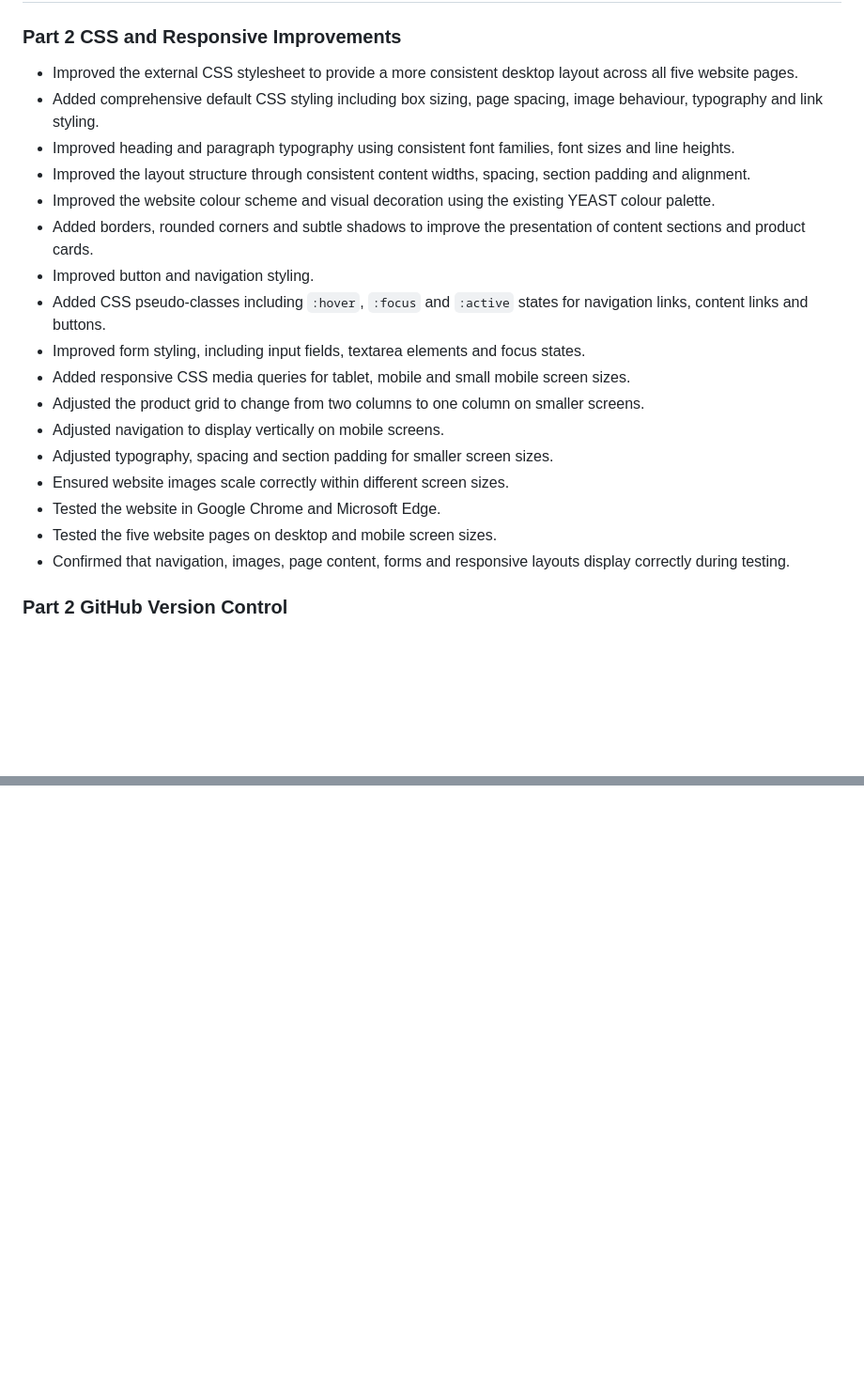
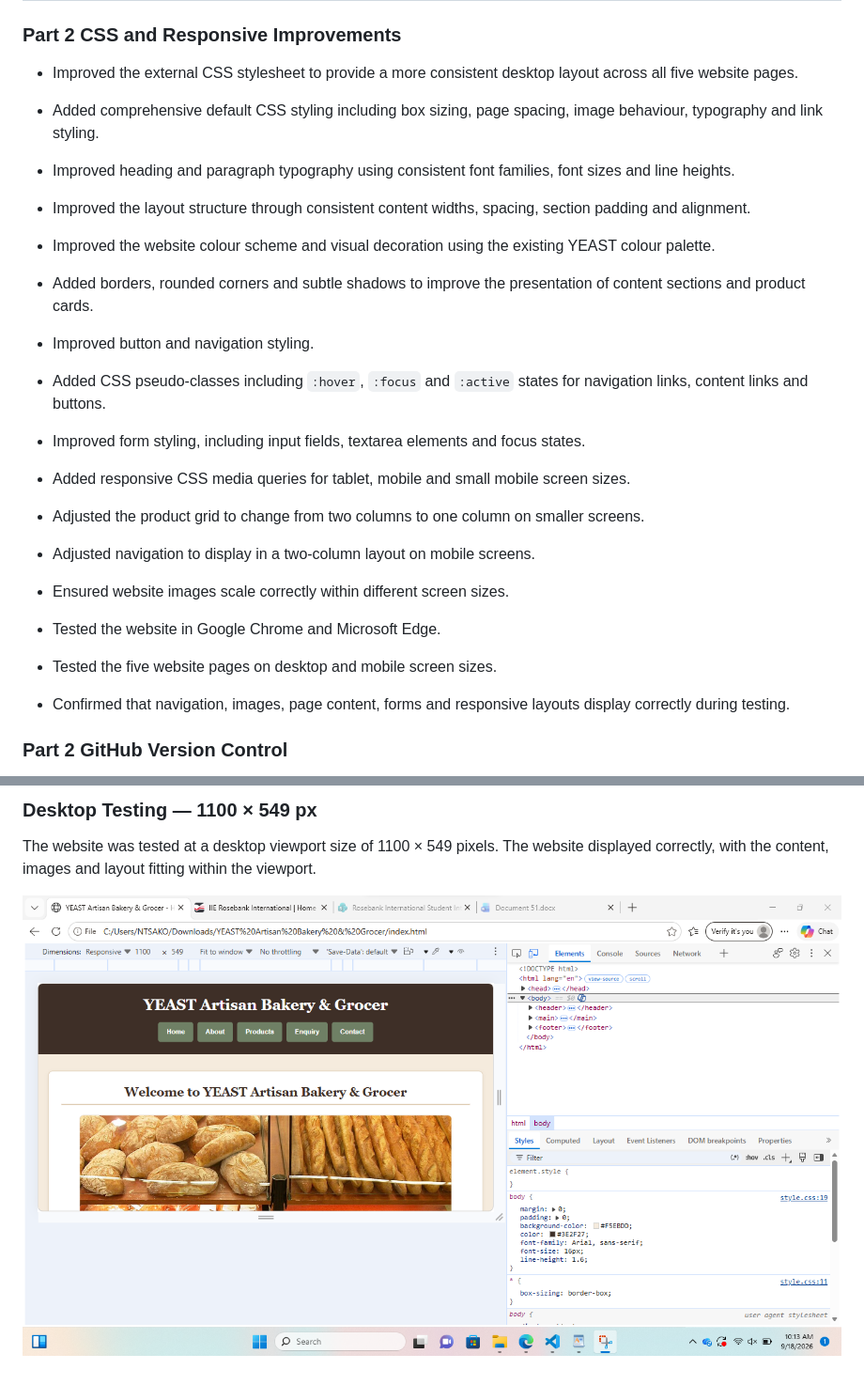
Before and after one commit to st10467985/YEAST-Artisan-Bakery-Grocer, a Markdown page: README.md, 2 parts joined by grey strips. Shown: that part at 94% size. Rendered like a GitHub page; pictures changed too: images/desktop-test-1100px.png (added); blank space fills up the shorter version.

```diff
--- a/README.md
+++ b/README.md
@@ -191,21 +191,35 @@ YEAST-Website/
 ### Part 2 CSS and Responsive Improvements
 
 - Improved the external CSS stylesheet to provide a more consistent desktop layout across all five website pages.
+
 - Added comprehensive default CSS styling including box sizing, page spacing, image behaviour, typography and link styling.
+
 - Improved heading and paragraph typography using consistent font families, font sizes and line heights.
+
 - Improved the layout structure through consistent content widths, spacing, section padding and alignment.
+
 - Improved the website colour scheme and visual decoration using the existing YEAST colour palette.
+
 - Added borders, rounded corners and subtle shadows to improve the presentation of content sections and product cards.
+
 - Improved button and navigation styling.
+
 - Added CSS pseudo-classes including `:hover`, `:focus` and `:active` states for navigation links, content links and buttons.
+
 - Improved form styling, including input fields, textarea elements and focus states.
+
 - Added responsive CSS media queries for tablet, mobile and small mobile screen sizes.
+
 - Adjusted the product grid to change from two columns to one column on smaller screens.
-- Adjusted navigation to display vertically on mobile screens.
-- Adjusted typography, spacing and section padding for smaller screen sizes.
+
+- Adjusted navigation to display in a two-column layout on mobile screens.
+
 - Ensured website images scale correctly within different screen sizes.
+
 - Tested the website in Google Chrome and Microsoft Edge.
+
 - Tested the five website pages on desktop and mobile screen sizes.
+
 - Confirmed that navigation, images, page content, forms and responsive layouts display correctly during testing.
 
 ### Part 2 GitHub Version Control
@@ -240,0 +276,5 @@ The GitHub repository provides evidence of ongoing development and version contr
+### Desktop Testing — 1100 × 549 px
+
+The website was tested at a desktop viewport size of 1100 × 549 pixels. The website displayed correctly, with the content, images and layout fitting within the viewport.
+
+![Desktop responsive test - 1100 x 549](images/desktop-test-1100px.png)
```
Also changed, not shown: other parts of README.md (+21 -0 lines), images/mobile-test-412px.png (added), images/tablet-test-800px.png (added), 1 other file.
